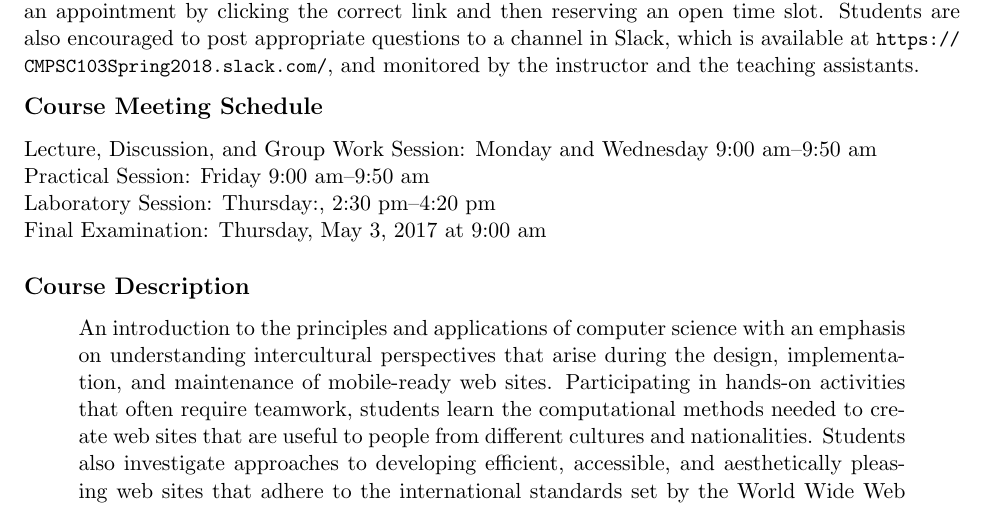
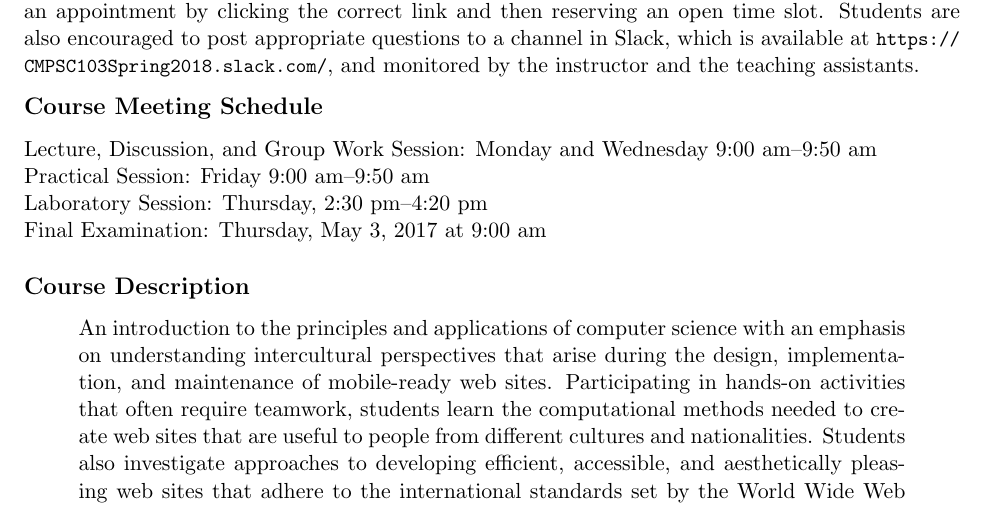
Before and after one commit to Allegheny-Computer-Science-103-S2018/cs103-S2018-syllabus, a LaTeX document (cs103S2018_syllabus.tex): part of page 1 of 5, cut so that both start at the same text. Compiled offline with pdfLaTeX.

Commit message:
Fixing punctuation mistakes in the cs103S2018_syllabus.

```diff
--- a/cs103S2018_syllabus.tex
+++ b/cs103S2018_syllabus.tex
@@ -102,7 +102,7 @@ teaching assistants.
 
 Lecture, Discussion, and Group Work Session: Monday and Wednesday 9:00 am--9:50 am \\
 Practical Session: Friday 9:00 am--9:50 am \\
-Laboratory Session: Thursday:, 2:30 pm--4:20 pm \\
+Laboratory Session: Thursday, 2:30 pm--4:20 pm \\
 Final Examination: Thursday, May 3, 2017 at 9:00 am
 
 \subsection*{Course Description}
```
